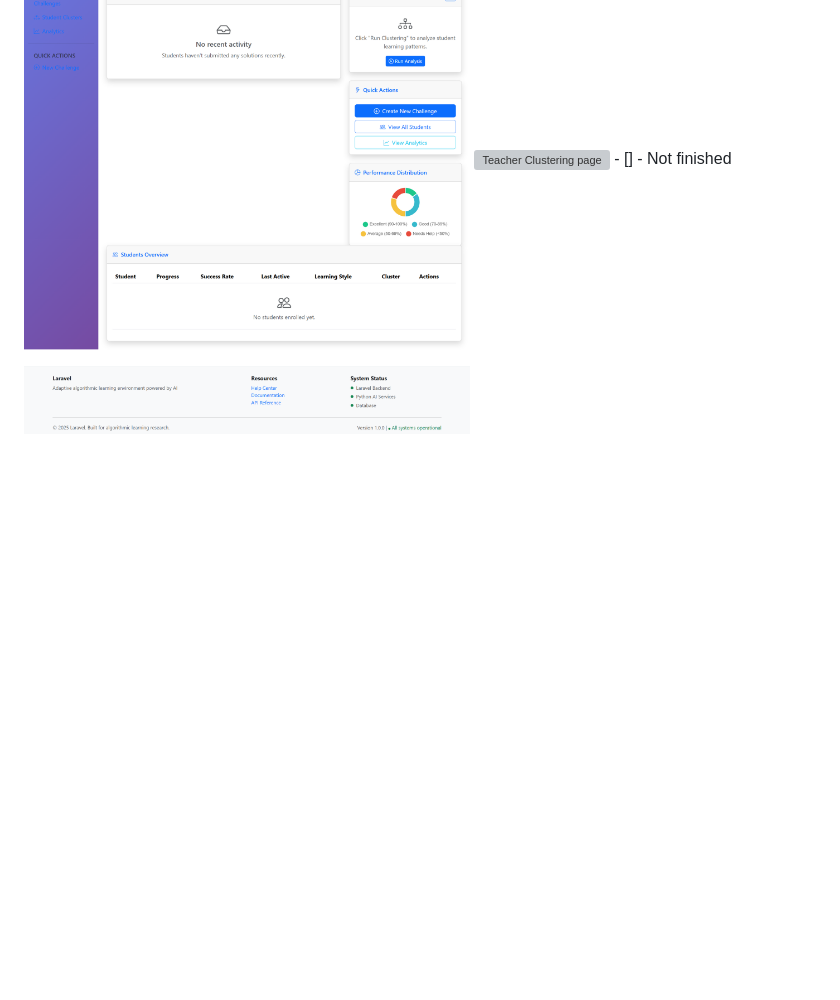
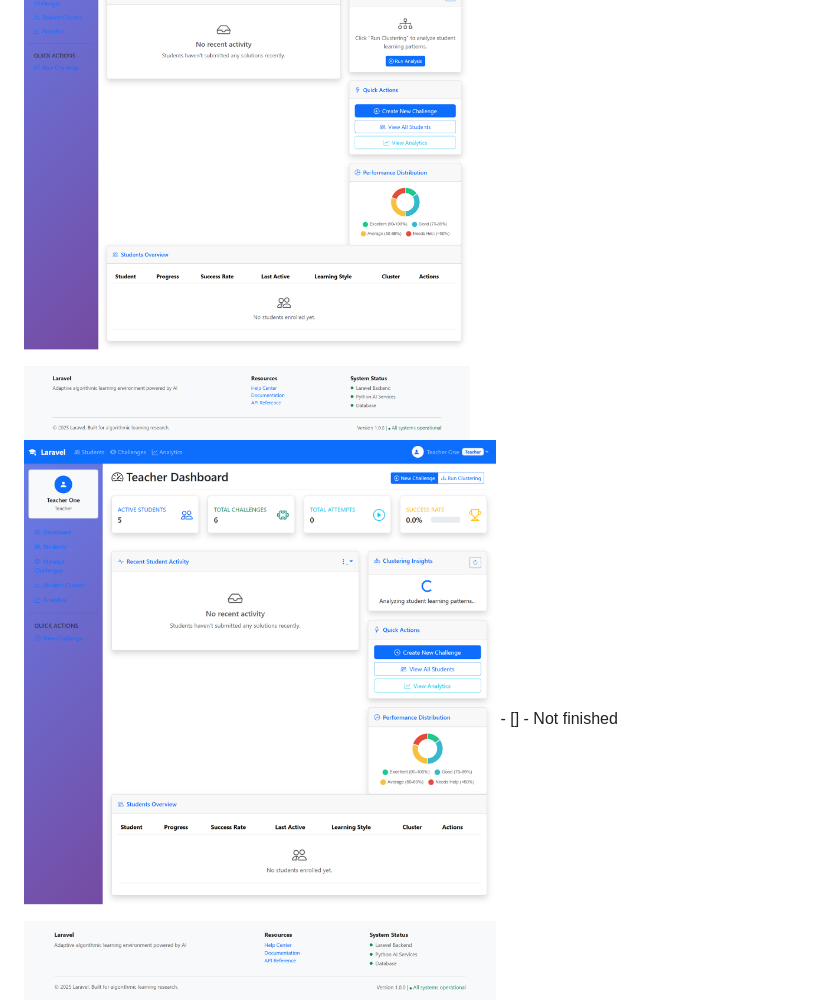
Before and after one commit to bmo1177/Environnement-d-apprentissage-de-l-algorithmique-Laravel-IA-Python-, a Markdown page: README.md, the part around the change. Drawn GitHub-style; blank space fills up the shorter version; grey boxes are pictures that could not be loaded.

Commit message:
Updated README.md
Assuring that pictures of the project are visible well in the readme.md file

```diff
--- a/README.md
+++ b/README.md
@@ -84,7 +84,7 @@ learner-env/
 ![Student Challenge page](screenschots/screencapture-localhost-8080-student-challenge-1-2025-09-24-04_13_24.png)
 ![Student Profile page](screenschots/screencapture-localhost-8080-student-profile-2025-09-24-04_41_05.png)
 ![Teacher Dashboard page](screenschots/screencapture-localhost-8080-teacher-dashboard-2025-09-24-04_45_58.png)
-![Teacher Clustering page](docs/screenshots/teacher-dashboard.png) - [] - Not finished
+![Teacher Clustering page](screenschots/screencapture-localhost-8080-teacher-dashboard-2025-09-24-04_50_32.png) - [] - Not finished
 ![Teacher Students Management page](screenschots/screencapture-localhost-8080-teacher-students-2025-09-24-04_46_28.png)
 ![Admin Dashboard page](screenschots/screencapture-localhost-8080-admin-dashboard-2025-09-24-04_55_44.png)
 
```
